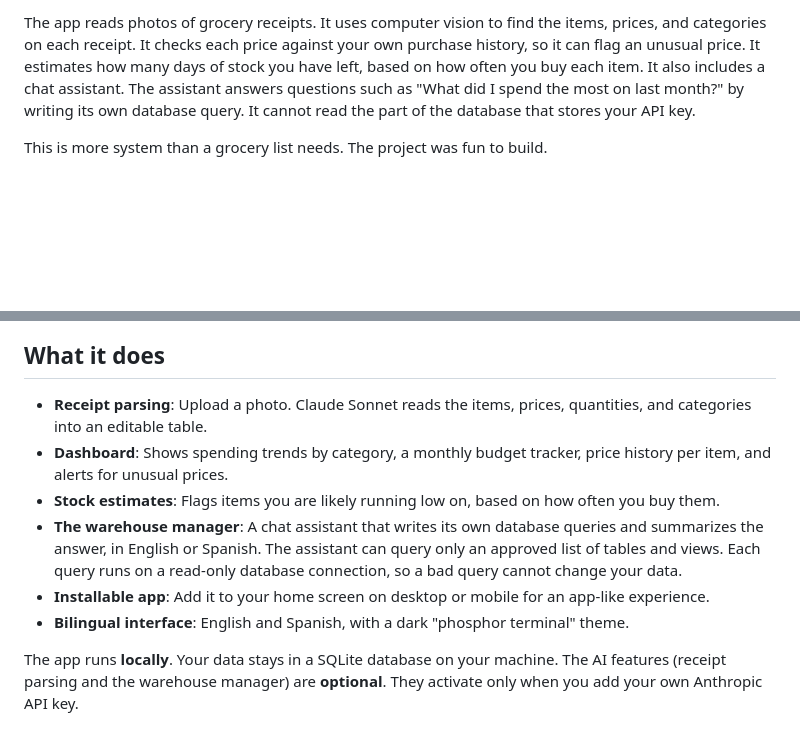
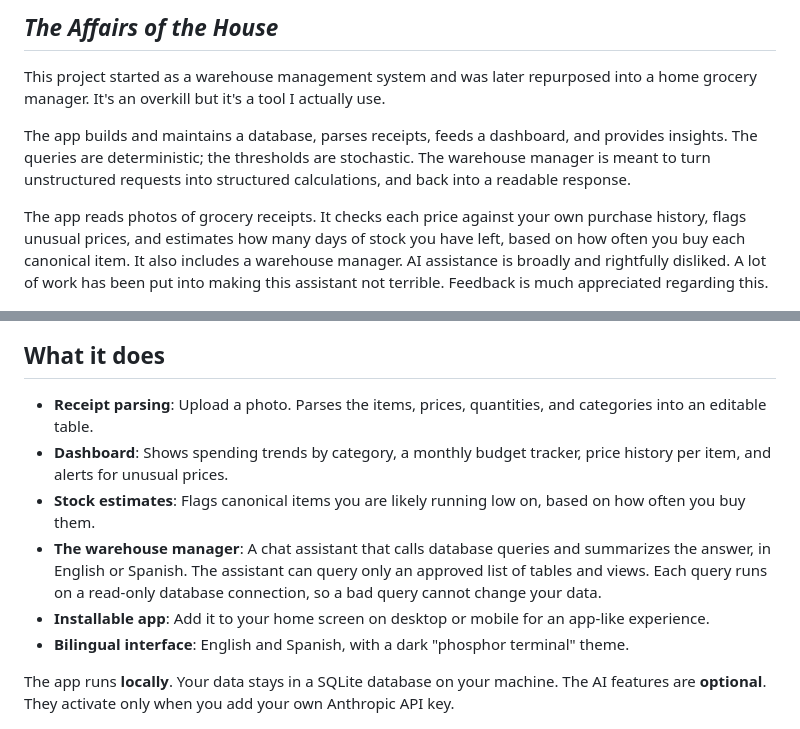
Before and after one commit to aitor1717/res_domus, a Markdown page: README.md, 2 parts joined by grey strips. Rendered like a GitHub page; blank space fills up the shorter version.

```diff
--- a/README.md
+++ b/README.md
@@ -5,27 +4,30 @@ grocery tracker.
 
-The app reads photos of grocery receipts. It uses computer vision to find
-the items, prices, and categories on each receipt. It checks each price
-against your own purchase history, so it can flag an unusual price. It
+## _The Affairs of the House_
+
+This project started as a warehouse management system and was later repurposed into a home
+grocery manager. It's an overkill but it's a tool I actually use.
+
+The app builds and maintains a database, parses receipts, feeds a dashboard, and provides insights.
+The queries are deterministic; the thresholds are stochastic. The warehouse manager is meant to turn unstructured requests into structured calculations, and back into a readable response.
+
+The app reads photos of grocery receipts. It checks each price
+against your own purchase history, flags unusual prices, and
 estimates how many days of stock you have left, based on how often you
-buy each item. It also includes a chat assistant. The assistant answers
-questions such as "What did I spend the most on last month?" by writing
-its own database query. It cannot read the part of the database that
-stores your API key.
-
-This is more system than a grocery list needs. The project was fun to
-build.
+buy each canonical item. It also includes a warehouse manager.
+AI assistance is broadly and rightfully disliked. A lot of work has been put into making
+this assistant not terrible. Feedback is much appreciated regarding this.
 
 ![dashboard](docs/screenshots/dashboard.png)
 
 ## What it does
 
-- **Receipt parsing**: Upload a photo. Claude Sonnet reads the items,
+- **Receipt parsing**: Upload a photo. Parses the items,
   prices, quantities, and categories into an editable table.
 - **Dashboard**: Shows spending trends by category, a monthly budget
   tracker, price history per item, and alerts for unusual prices.
-- **Stock estimates**: Flags items you are likely running low on, based
+- **Stock estimates**: Flags canonical items you are likely running low on, based
   on how often you buy them.
-- **The warehouse manager**: A chat assistant that writes its own
+- **The warehouse manager**: A chat assistant that calls
   database queries and summarizes the answer, in English or Spanish. The
   assistant can query only an approved list of tables and views. Each
   query runs on a read-only database connection, so a bad query cannot
@@ -36,8 +38,7 @@ build.
   terminal" theme.
 
 The app runs **locally**. Your data stays in a SQLite database on your
-machine. The AI features (receipt parsing and the warehouse manager) are
-**optional**. They activate only when you add your own Anthropic API key.
+machine. The AI features are **optional**. They activate only when you add your own Anthropic API key.
 
 <p float="left">
   <img src="docs/screenshots/register.png" width="49%" alt="register page" />
```
Also changed, not shown: other parts of README.md (+1 -2 lines).
